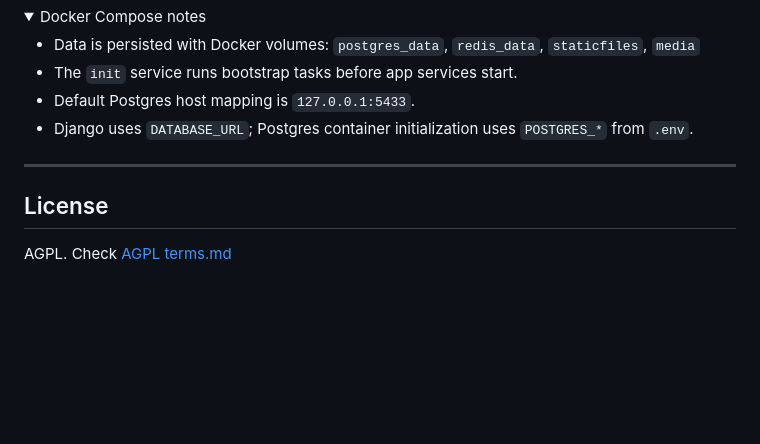
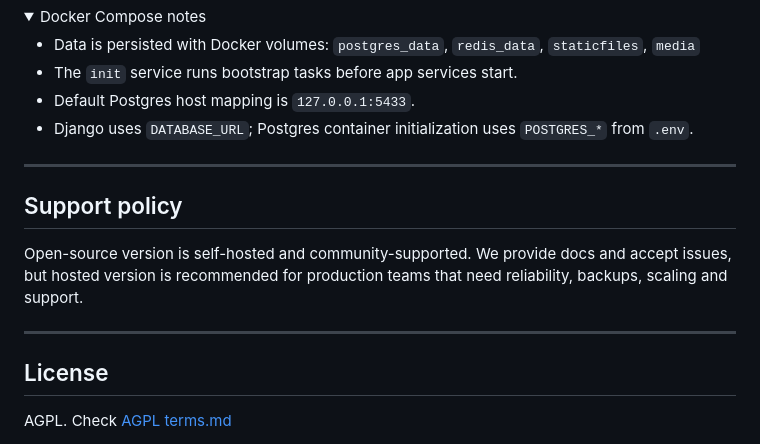
Before and after one commit to Hymetry/Hymetry, a Markdown page: README.md, the part around the change. Drawn GitHub-style; folded sections open; blank space fills up the shorter version.

Commit message:
Add support policy information
Added support policy section to README.

```diff
--- a/README.md
+++ b/README.md
@@ -119,6 +119,12 @@ Use `docker-compose.yml` to run the full stack on your own server or cloud VM:
 
 ---
 
+## Support policy
+
+Open-source version is self-hosted and community-supported. We provide docs and accept issues, but hosted version is recommended for production teams that need reliability, backups, scaling and support.
+
+---
+
 ## License
 
 AGPL. Check [AGPL terms.md](https://github.com/Hymetry/Hymetry/blob/main/AGPL%20terms.md)
```
